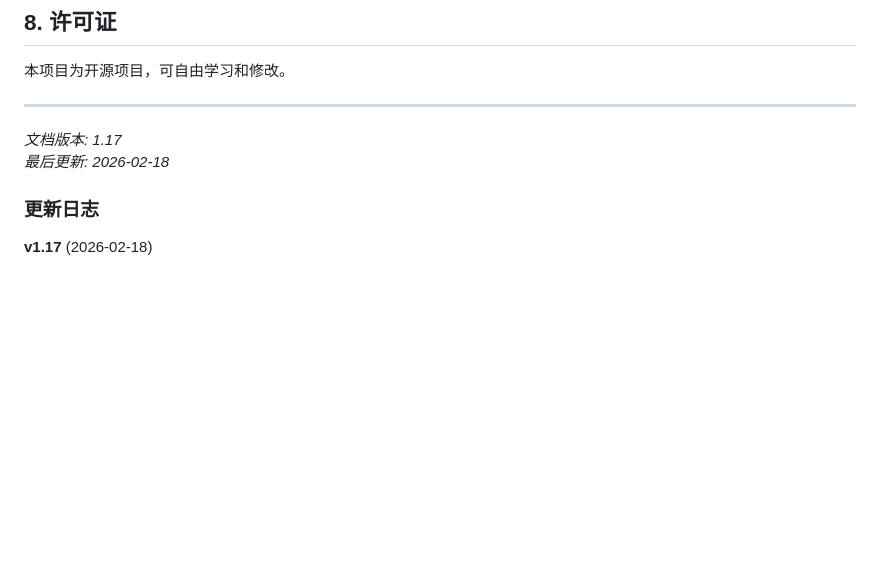
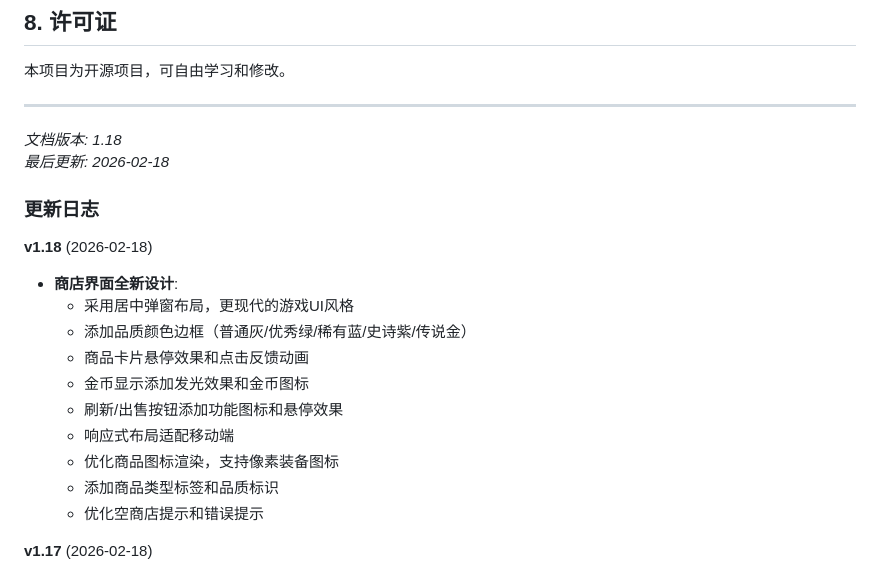
Before and after one commit to zonewancheng/PixelARPG, a Markdown page: README.md, the part around the change. Drawn GitHub-style; blank space fills up the shorter version.

Commit message:
docs: 更新README至v1.18，记录商店界面全新设计

```diff
--- a/README.md
+++ b/README.md
@@ -337,10 +337,22 @@ drawDamageNumbers()     // 绘制伤害数字
 
 ---
 
-*文档版本: 1.17*
+*文档版本: 1.18*
 *最后更新: 2026-02-18*
 
 ### 更新日志
+
+**v1.18** (2026-02-18)
+- **商店界面全新设计**:
+  - 采用居中弹窗布局，更现代的游戏UI风格
+  - 添加品质颜色边框（普通灰/优秀绿/稀有蓝/史诗紫/传说金）
+  - 商品卡片悬停效果和点击反馈动画
+  - 金币显示添加发光效果和金币图标
+  - 刷新/出售按钮添加功能图标和悬停效果
+  - 响应式布局适配移动端
+  - 优化商品图标渲染，支持像素装备图标
+  - 添加商品类型标签和品质标识
+  - 优化空商店提示和错误提示
 
 **v1.17** (2026-02-18)
 - **墙壁优化**: 修复砖块超出边界的问题，砖块现在整齐排列在墙内
```
